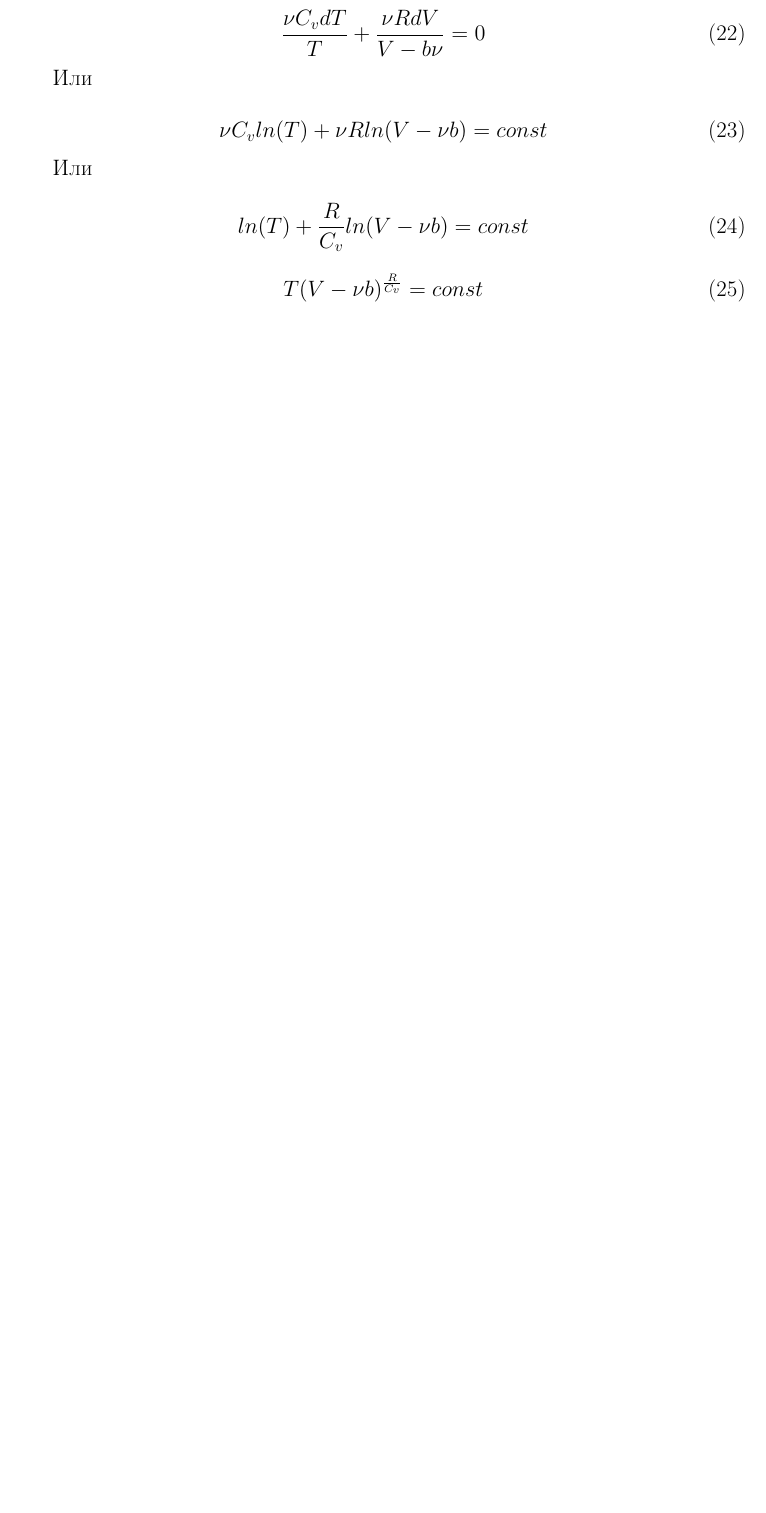
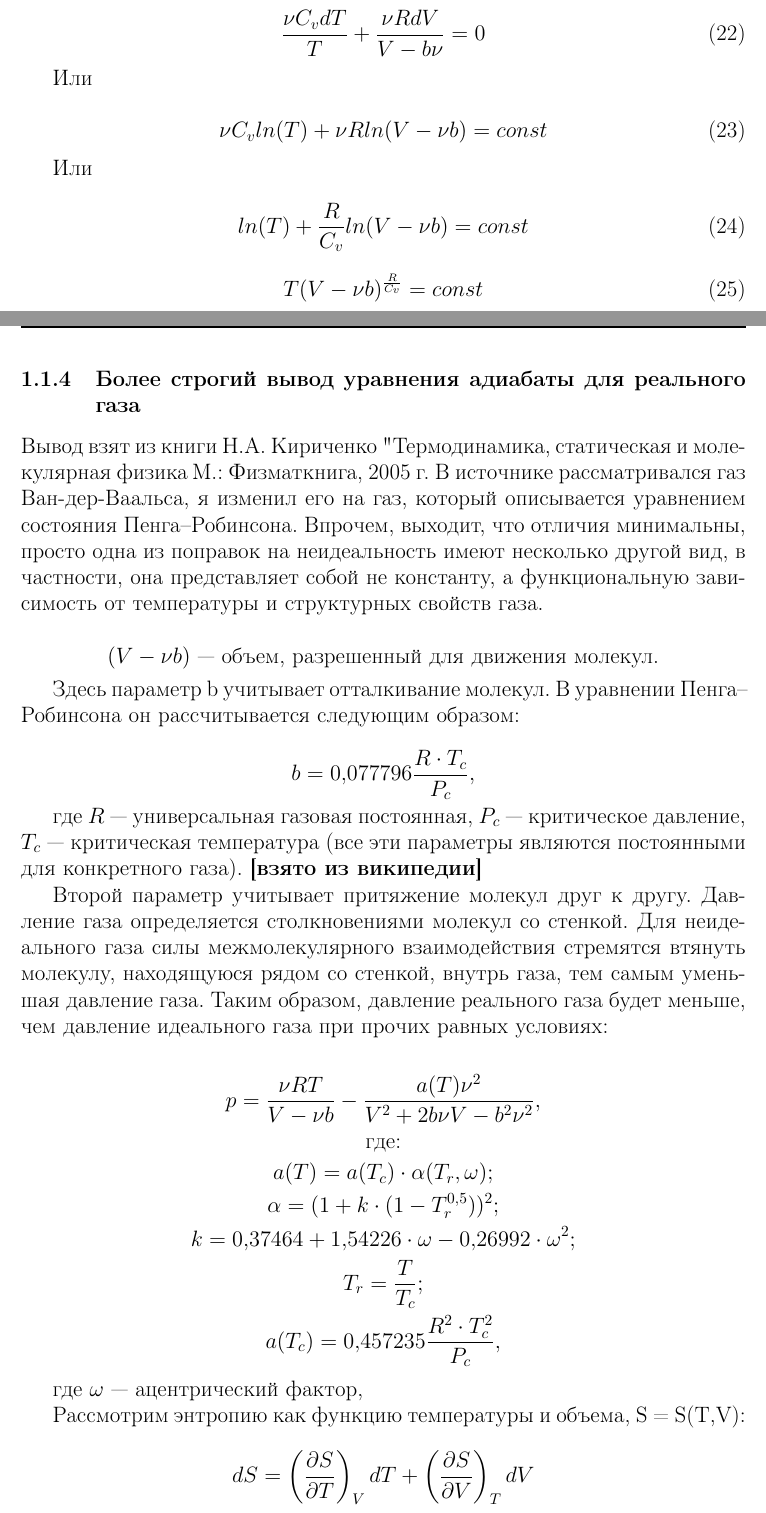
Before and after one commit to wildmammoth/thesis, a LaTeX thesis (Thesis.tex): part of page 6 of 7 before the commit and two parts of pages 6 and 7 of 9 after it, the two joined at a grey line, cut so that both start at the same text, the shorter picture padded with empty space. Compiled offline with pdfLaTeX.

Commit message:
rigth development of adiabatic process of non-ideal gas

```diff
--- a/Thesis.tex
+++ b/Thesis.tex
@@ -319,3 +319,37 @@
 \begin{equation}
 	T(V - \nu b)^{\frac{R}{C_v}} = const
 \end{equation}
+
+\newpage
+
+\subsubsection{Более строгий вывод уравнения адиабаты для реального газа}
+
+Вывод взят из книги Н.А. Кириченко "Термодинамика, статическая и молекулярная физика", М.: Физматкнига, 2005 г. В источнике рассматривался газ Ван-дер-Ваальса, я изменил его на газ, который описывается уравнением состояния Пенга--Робинсона. Впрочем, выходит, что отличия минимальны, просто одна из поправок на неидеальность имеют несколько другой вид, в частности, она представляет собой не константу, а функциональную зависимость от температуры и структурных свойств газа.
+
+$$ (V - \nu b) \textrm{ --- объем, разрешенный для движения молекул.}$$
+
+Здесь параметр b учитывает отталкивание молекул. В уравнении Пенга--Робинсона он рассчитывается следующим образом:
+
+$$ b = 0,077796 \frac{R \cdot T_c}{P_c}, $$
+
+где $R$ --- универсальная газовая постоянная, $P_c$ --- критическое давление, $T_c$ --- критическая температура (все эти параметры являются постоянными для конкретного газа). \textbf{[взято из википедии]}
+
+Второй параметр учитывает притяжение молекул друг к другу. Давление газа определяется столкновениями молекул со стенкой. Для неидеального газа силы межмолекулярного взаимодействия стремятся втянуть молекулу, находящуюся рядом со стенкой, внутрь газа, тем самым уменьшая давление газа. Таким образом, давление реального газа будет меньше, чем давление идеального газа при прочих равных условиях:
+
+\begin{gather*}
+	p = \frac{\nu R T}{V - \nu b} - \frac{a(T) \nu^2}{V^2 + 2 b \nu V - b^2 \nu^2}, \\
+	\textrm{где:} \\
+	a(T) = a (T_c) \cdot \alpha(T_r, \omega);\\
+	\alpha = (1 + k \cdot (1 - T_r^{0,5}))^2;\\
+	k = 0,37464 + 1,54226 \cdot \omega - 0,26992 \cdot \omega^2;\\
+	T_r = \frac{T}{T_c};\\
+	a(T_c) = 0,457235 \frac{R^2 \cdot T_c^2}{P_c},
+\end{gather*}
+
+где $\omega$ --- ацентрический фактор,
+
+Рассмотрим энтропию как функцию температуры и объема,  S = S(T,V):
+
+$$ d S = \left(\frac{\partial S}{\partial T}\right)_V d T + \left(\frac{\partial S}{\partial V}\right)_T d V $$
+
+$$ \left(\frac{\partial S}{\partial T}\right)_V = \left(\frac{\delta Q}{T \partial T}\right)_V = \left(\frac{\partial U}{\partial T}\right)_V = \frac{C_V}{T} $$
```
Also changed, not shown: MethaneCompressibilityFactor.png (added), Thesis.tex (27 more changed lines).
